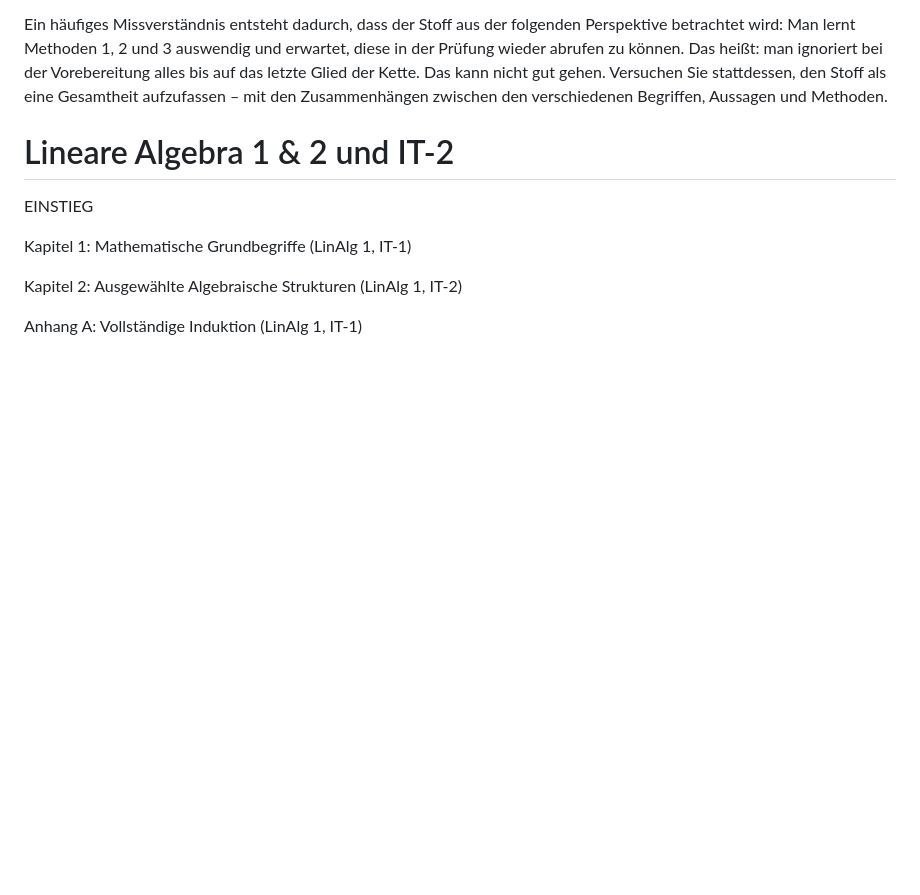
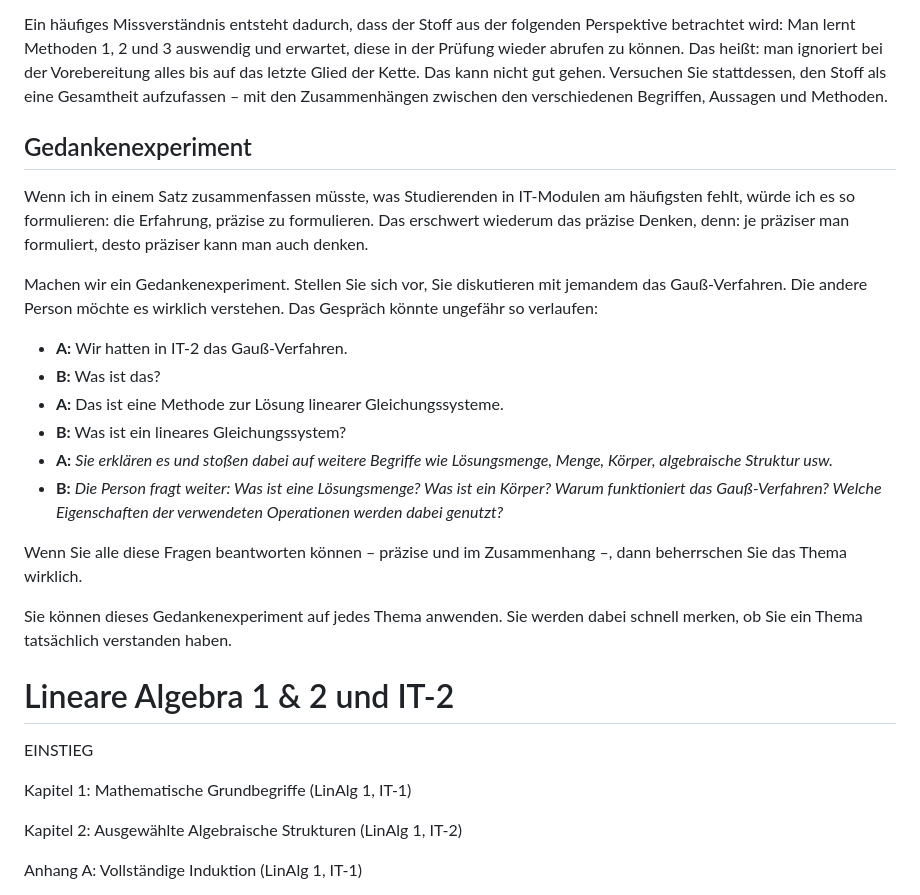
Before and after one commit to gaverkov/lineare_algebra, a Markdown page: README.md, the part around the change. Rendered like a GitHub page; blank space fills up the shorter version.

Commit message:
Update README.md
Gedankenexperiment als Selbsttest

```diff
--- a/README.md
+++ b/README.md
@@ -16,8 +16,22 @@ Beweisen und Argumentieren kommen in der IT-2-Klausur relativ geringfügig vor,
 
 Ein häufiges Missverständnis entsteht dadurch, dass der Stoff aus der folgenden Perspektive betrachtet wird: Man lernt Methoden 1, 2 und 3 auswendig und erwartet, diese in der Prüfung wieder abrufen zu können. Das heißt: man ignoriert bei der Vorebereitung alles bis auf das letzte Glied der Kette. Das kann nicht gut gehen. Versuchen Sie stattdessen, den Stoff als eine Gesamtheit aufzufassen – mit den Zusammenhängen zwischen den verschiedenen Begriffen, Aussagen und Methoden.
 
+## Gedankenexperiment
 
+Wenn ich in einem Satz zusammenfassen müsste, was Studierenden in IT-Modulen am häufigsten fehlt, würde ich es so formulieren: die Erfahrung, präzise zu formulieren. Das erschwert wiederum das präzise Denken, denn: je präziser man formuliert, desto präziser kann man auch denken.
 
+Machen wir ein Gedankenexperiment. Stellen Sie sich vor, Sie diskutieren mit jemandem das Gauß-Verfahren. Die andere Person möchte es wirklich verstehen. Das Gespräch könnte ungefähr so verlaufen:
+
+- **A:** Wir hatten in IT-2 das Gauß-Verfahren.
+- **B:** Was ist das?
+- **A:** Das ist eine Methode zur Lösung linearer Gleichungssysteme.
+- **B:** Was ist ein lineares Gleichungssystem?
+- **A:** *Sie erklären es und stoßen dabei auf weitere Begriffe wie Lösungsmenge, Menge, Körper, algebraische Struktur usw.*
+- **B:** *Die Person fragt weiter: Was ist eine Lösungsmenge? Was ist ein Körper? Warum funktioniert das Gauß-Verfahren? Welche Eigenschaften der verwendeten Operationen werden dabei genutzt?*
+
+Wenn Sie alle diese Fragen beantworten können – präzise und im Zusammenhang –, dann beherrschen Sie das Thema wirklich.
+
+Sie können dieses Gedankenexperiment auf jedes Thema anwenden. Sie werden dabei schnell merken, ob Sie ein Thema tatsächlich verstanden haben.
 
 # Lineare Algebra 1 & 2 und IT-2
 
```
